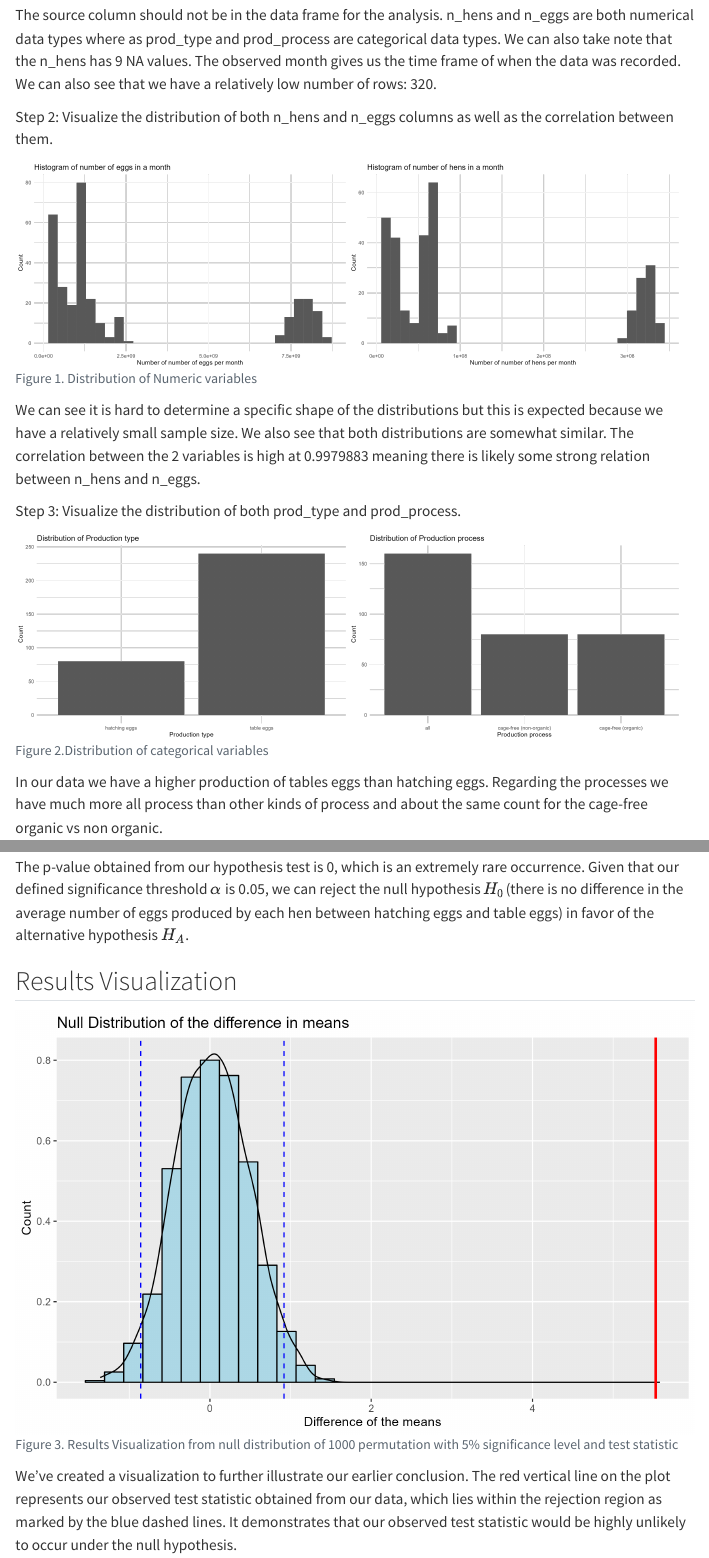
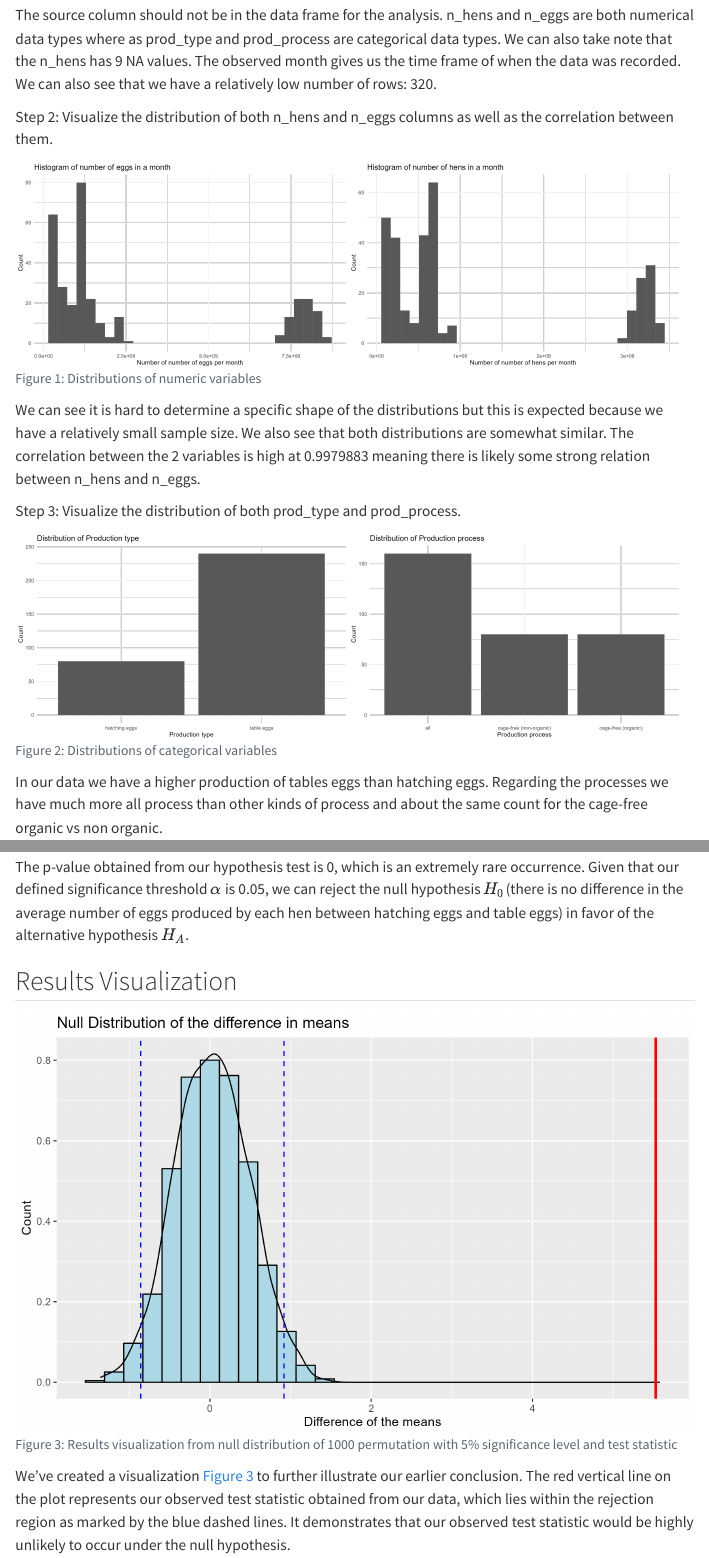
Before and after one commit to UBC-MDS/Egg-Production-Inferential-Test, a Quarto document (notebooks/egg_production_inferential_report.qmd): the page in a window 1100 px wide, from 2850 px down, and a second part further down, joined at a grey line. Rendered offline with R 4.5, knitr and Pandoc in place of Quarto, with nearby package versions; menus at the side of the page are left out.

Commit message:
update figure cross reference

````diff
--- a/notebooks/egg_production_inferential_report.qmd
+++ b/notebooks/egg_production_inferential_report.qmd
@@ -85,11 +85,11 @@ The source column should not be in the data frame for the analysis. n_hens and n
 Step 2: Visualize the distribution of both n_hens and n_eggs columns as well as the correlation between them.
 
 ```{r, echo=FALSE}
-#| label: hist
-#| fig-cap: "Figure 1. Distribution of Numeric variables"
+#| label: fig-hist
+#| fig-cap: "Distributions of numeric variables"
 #| fig-subcap:
-#|   - "a. EDA - Histogram of number of eggs"
-#|   - "b. EDA - Histogram of number of hens"
+#|   - "EDA - Histogram of number of eggs"
+#|   - "EDA - Histogram of number of hens"
 #| layout-ncol: 2
 knitr::include_graphics(here::here("results/hist_n_eggs.png"))
 knitr::include_graphics(here::here("results/hist_n_hens.png"))
@@ -100,11 +100,11 @@ We can see it is hard to determine a specific shape of the distributions but thi
 Step 3: Visualize the distribution of both prod_type and prod_process.
 
 ```{r, echo=FALSE}
-#| label: bars
-#| fig-cap: "Figure 2.Distribution of categorical variables"
+#| label: fig-bars
+#| fig-cap: "Distributions of categorical variables"
 #| fig-subcap:
-#|   - "a. EDA - Distribution of the production"
-#|   - "b. EDA - Distribution of the production process"
+#|   - "EDA - Distribution of the production"
+#|   - "EDA - Distribution of the production process"
 #| layout-ncol: 2
 knitr::include_graphics(here::here("results/bar_prod.png"))
 
@@ -176,13 +176,13 @@ The p-value obtained from our hypothesis test is 0, which is an extremely rare o
 
 ## Results Visualization
 
-```{r results-viz,echo=FALSE}
-#| label: results-viz
-#| fig-cap: "Figure 3. Results Visualization from null distribution of 1000 permutation with 5% significance level and test statistic"
+```{r,echo=FALSE}
+#| label: fig-results-viz
+#| fig-cap: "Results visualization from null distribution of 1000 permutation with 5% significance level and test statistic"
 knitr::include_graphics(here::here("results/results_viz.png"))
 ```
 
-We've created a visualization to further illustrate our earlier conclusion. The red vertical line on the plot represents our observed test statistic obtained from our data, which lies within the rejection region as marked by the blue dashed lines. It demonstrates that our observed test statistic would be highly unlikely to occur under the null hypothesis.
+We've created a visualization @fig-results-viz to further illustrate our earlier conclusion. The red vertical line on the plot represents our observed test statistic obtained from our data, which lies within the rejection region as marked by the blue dashed lines. It demonstrates that our observed test statistic would be highly unlikely to occur under the null hypothesis.
 
 ## Implications and Future Research Directions
 
````
Also changed, not shown: notebooks/egg_production_inferential_report.html.
